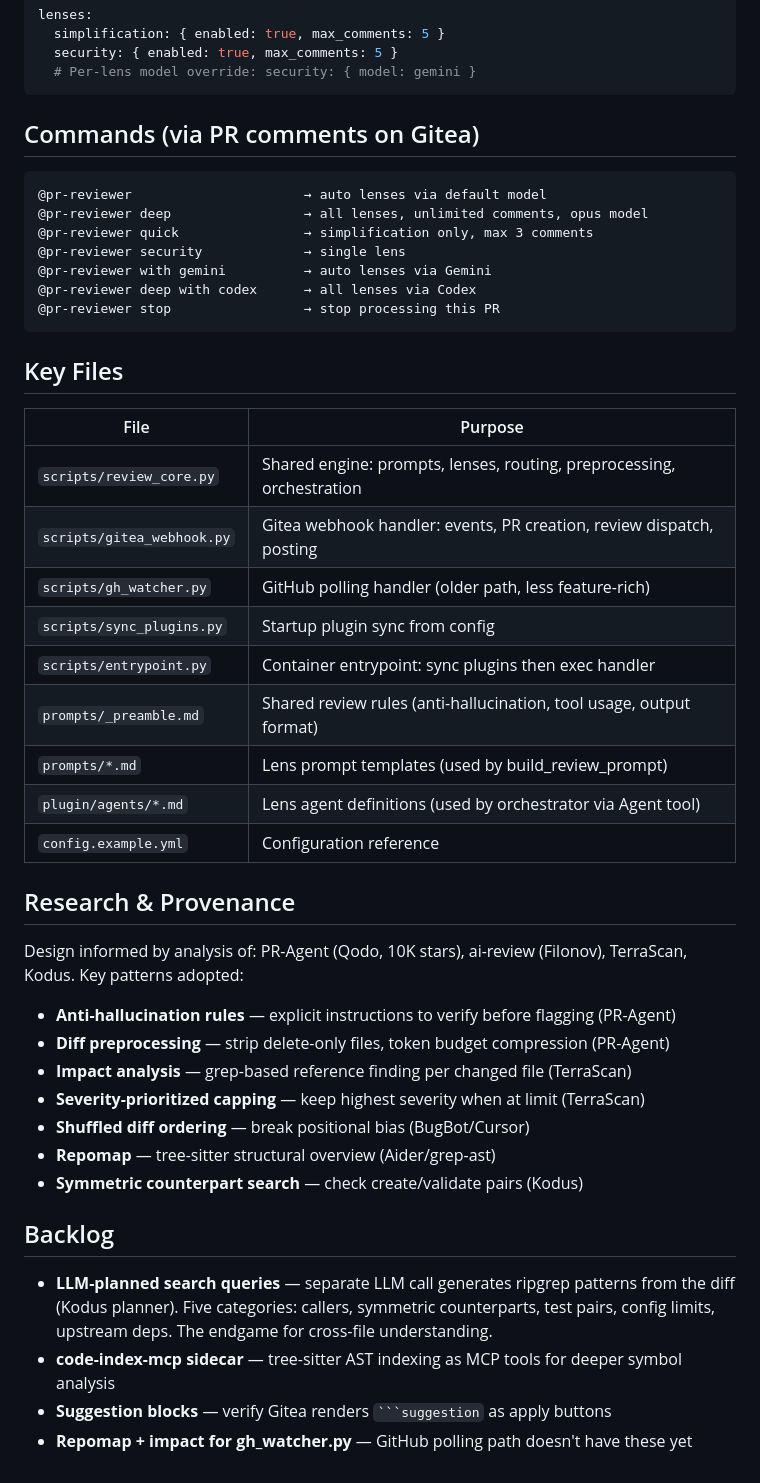
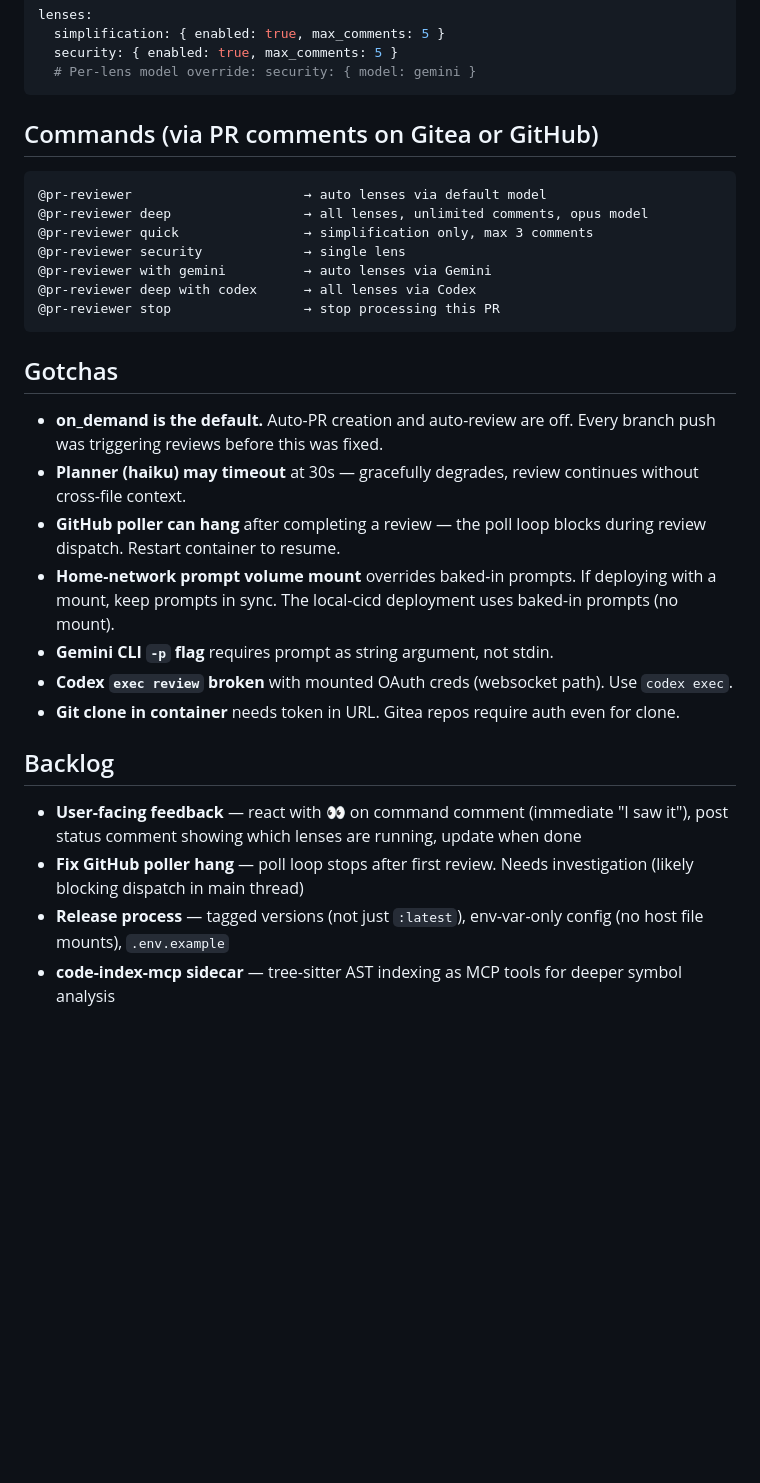
Before and after one commit to alxleo/docker-images, a Markdown page: pr-reviewer/CLAUDE.md, the part around one of its changes. Drawn GitHub-style; blank space fills up the shorter version.

````diff
--- a/pr-reviewer/CLAUDE.md
+++ b/pr-reviewer/CLAUDE.md
@@ -103,7 +123,7 @@ lenses:
   # Per-lens model override: security: { model: gemini }
 ```
 
-## Commands (via PR comments on Gitea)
+## Commands (via PR comments on Gitea or GitHub)
 
 ```
 @pr-reviewer                      → auto lenses via default model
@@ -115,35 +135,19 @@ lenses:
 @pr-reviewer stop                 → stop processing this PR
 ```
 
-## Key Files
+## Gotchas
 
-| File | Purpose |
-|------|---------|
-| `scripts/review_core.py` | Shared engine: prompts, lenses, routing, preprocessing, orchestration |
-| `scripts/gitea_webhook.py` | Gitea webhook handler: events, PR creation, review dispatch, posting |
-| `scripts/gh_watcher.py` | GitHub polling handler (older path, less feature-rich) |
-| `scripts/sync_plugins.py` | Startup plugin sync from config |
-| `scripts/entrypoint.py` | Container entrypoint: sync plugins then exec handler |
-| `prompts/_preamble.md` | Shared review rules (anti-hallucination, tool usage, output format) |
-| `prompts/*.md` | Lens prompt templates (used by build_review_prompt) |
-| `plugin/agents/*.md` | Lens agent definitions (used by orchestrator via Agent tool) |
-| `config.example.yml` | Configuration reference |
-
-## Research & Provenance
-
-Design informed by analysis of: PR-Agent (Qodo, 10K stars), ai-review (Filonov), TerraScan, Kodus. Key patterns adopted:
-
-- **Anti-hallucination rules** — explicit instructions to verify before flagging (PR-Agent)
-- **Diff preprocessing** — strip delete-only files, token budget compression (PR-Agent)
-- **Impact analysis** — grep-based reference finding per changed file (TerraScan)
-- **Severity-prioritized capping** — keep highest severity when at limit (TerraScan)
-- **Shuffled diff ordering** — break positional bias (BugBot/Cursor)
-- **Repomap** — tree-sitter structural overview (Aider/grep-ast)
-- **Symmetric counterpart search** — check create/validate pairs (Kodus)
+- **on_demand is the default.** Auto-PR creation and auto-review are off. Every branch push was triggering reviews before this was fixed.
+- **Planner (haiku) may timeout** at 30s — gracefully degrades, review continues without cross-file context.
+- **GitHub poller can hang** after completing a review — the poll loop blocks during review dispatch. Restart container to resume.
+- **Home-network prompt volume mount** overrides baked-in prompts. If deploying with a mount, keep prompts in sync. The local-cicd deployment uses baked-in prompts (no mount).
+- **Gemini CLI `-p` flag** requires prompt as string argument, not stdin.
+- **Codex `exec review` broken** with mounted OAuth creds (websocket path). Use `codex exec`.
+- **Git clone in container** needs token in URL. Gitea repos require auth even for clone.
 
 ## Backlog
 
-- **LLM-planned search queries** — separate LLM call generates ripgrep patterns from the diff (Kodus planner). Five categories: callers, symmetric counterparts, test pairs, config limits, upstream deps. The endgame for cross-file understanding.
+- **User-facing feedback** — react with 👀 on command comment (immediate "I saw it"), post status comment showing which lenses are running, update when done
+- **Fix GitHub poller hang** — poll loop stops after first review. Needs investigation (likely blocking dispatch in main thread)
+- **Release process** — tagged versions (not just `:latest`), env-var-only config (no host file mounts), `.env.example`
 - **code-index-mcp sidecar** — tree-sitter AST indexing as MCP tools for deeper symbol analysis
-- **Suggestion blocks** — verify Gitea renders `` ```suggestion `` as apply buttons
-- **Repomap + impact for gh_watcher.py** — GitHub polling path doesn't have these yet
````
Also changed, not shown: other parts of pr-reviewer/CLAUDE.md (+61 -41 lines).
